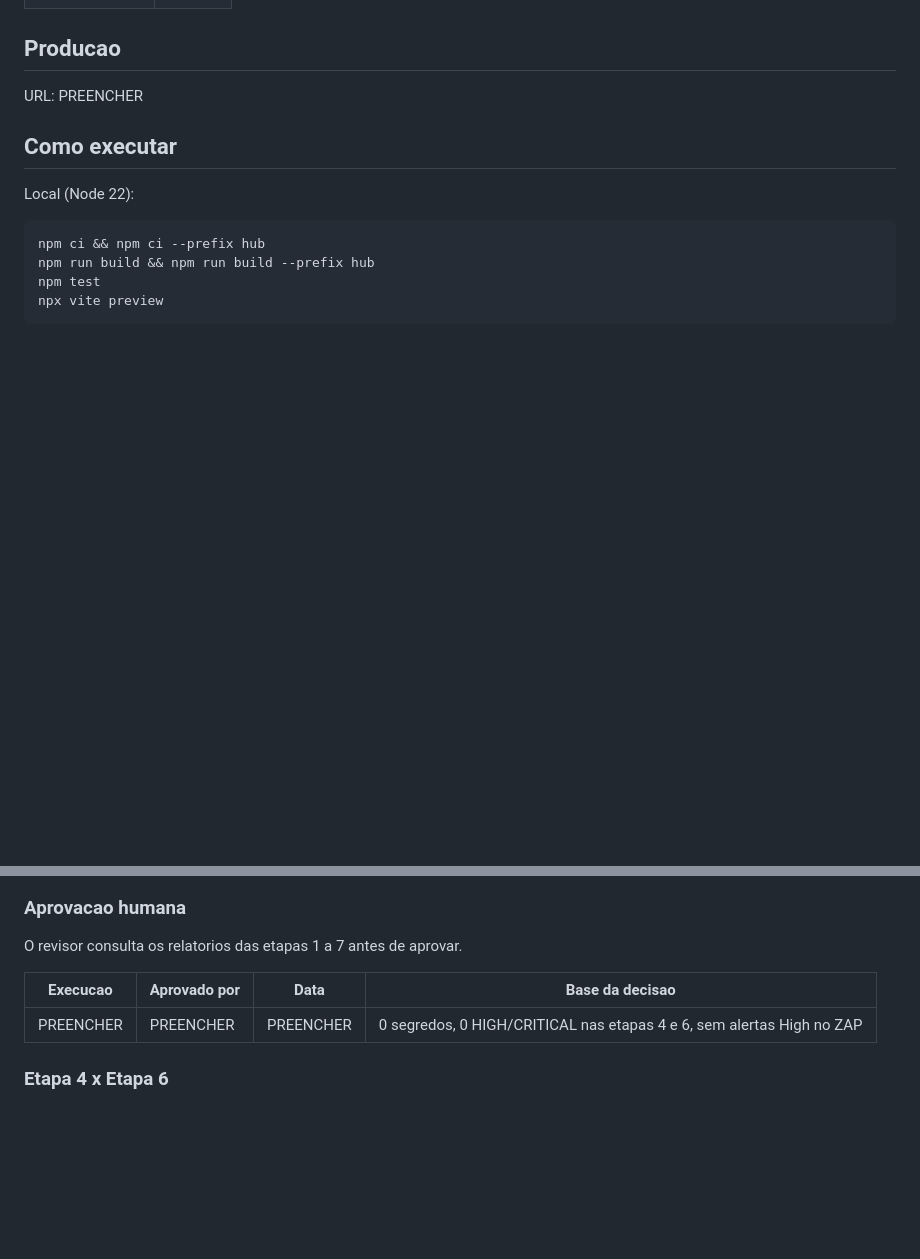
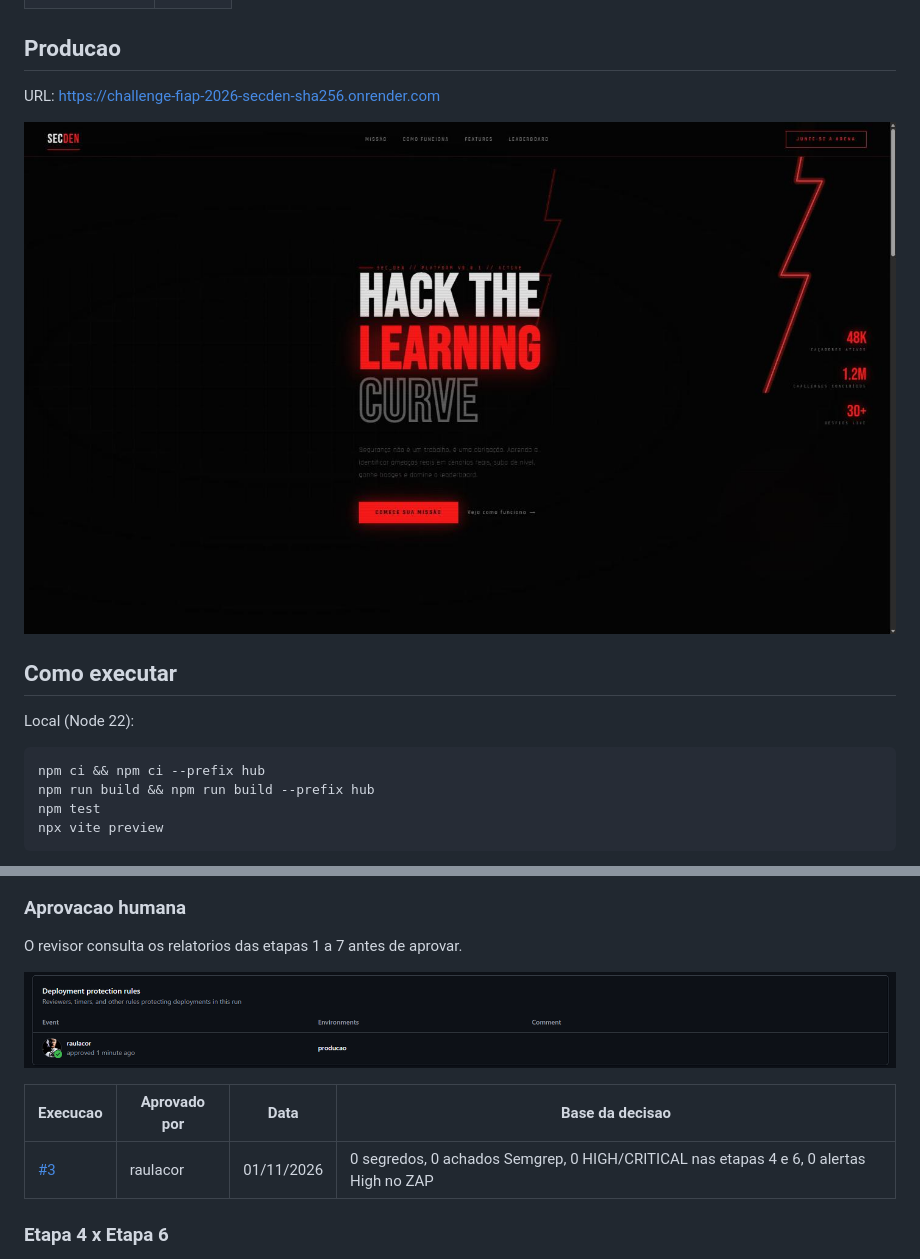
Before and after one commit to raulacor/challenge-fiap-2026-SecDen, a Markdown page: README.md, 2 parts joined by grey strips. GitHub-like rendering; pictures changed too: docs/evidencias/aprovacao-producao.png (added), docs/evidencias/producao.png (added); blank space fills up the shorter version.

Commit message:
Documentacao final e evidencias

```diff
--- a/README.md
+++ b/README.md
@@ -15,7 +15,9 @@ Plataforma gamificada de treino em ciberseguranca. Tem uma landing page e o Hub,
 
 ## Producao
 
-URL: PREENCHER
+URL: https://challenge-fiap-2026-secden-sha256.onrender.com
+
+![Producao](docs/evidencias/producao.png)
 
 ## Como executar
 
@@ -70,9 +72,11 @@ Detalhes em [docs/pipeline.md](docs/pipeline.md). Achados em [docs/observacoes.m
 
 O revisor consulta os relatorios das etapas 1 a 7 antes de aprovar.
 
+![Aprovacao](docs/evidencias/aprovacao-producao.png)
+
 | Execucao  | Aprovado por | Data      | Base da decisao                                                       |
 | --------- | ------------ | --------- | --------------------------------------------------------------------- |
-| PREENCHER | PREENCHER    | PREENCHER | 0 segredos, 0 HIGH/CRITICAL nas etapas 4 e 6, sem alertas High no ZAP |
+| [#3](https://github.com/raulacor/challenge-fiap-2026-SecDen/actions/runs/41326050353) | raulacor | 01/11/2026 | 0 segredos, 0 achados Semgrep, 0 HIGH/CRITICAL nas etapas 4 e 6, 0 alertas High no ZAP |
 
 ### Etapa 4 x Etapa 6
 
```
Also changed, not shown: docs/observacoes.md (+21 -17 lines), docs/pipeline.md (+2 -2 lines), docs/evidencias/execucao-bloqueada.png (added), docs/evidencias/ghcr-package.png (added), docs/evidencias/resumo-esteira.png (added), media/Approval.png (added).
